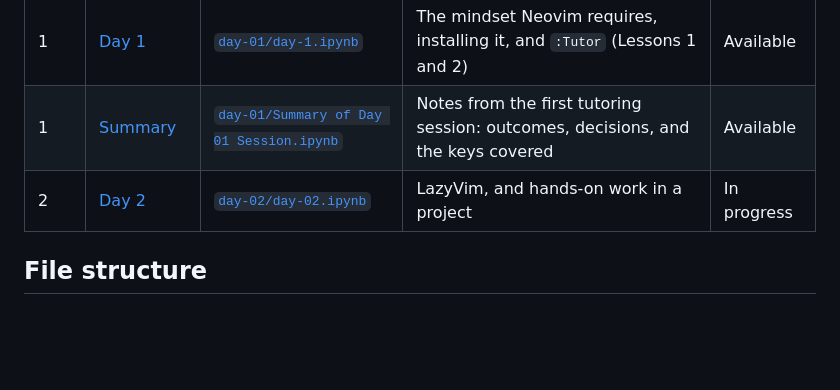
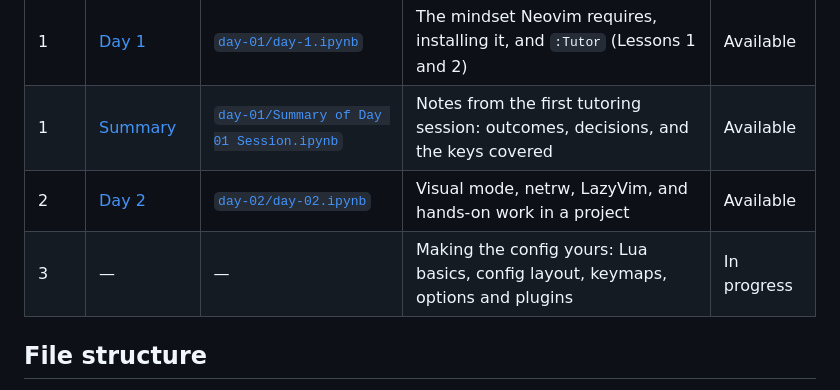
Before and after one commit to dasunpubudumal/nvim-essentials, a Markdown page: README.md, the part around the change. Drawn GitHub-style; blank space fills up the shorter version.

Commit message:
chore: update the readme

```diff
--- a/README.md
+++ b/README.md
@@ -11,7 +11,8 @@ A day-by-day series on getting started with [Neovim](https://neovim.io/). Each d
 |---|---|---|---|---|
 | 1 | [Day 1](https://dasunpubudumal.github.io/nvim-essentials/day-01/) | [`day-01/day-1.ipynb`](day-01/day-1.ipynb) | The mindset Neovim requires, installing it, and `:Tutor` (Lessons 1 and 2) | Available |
 | 1 | [Summary](https://dasunpubudumal.github.io/nvim-essentials/day-01/summary-of-day-01-session.html) | [`day-01/Summary of Day 01 Session.ipynb`](day-01/Summary%20of%20Day%2001%20Session.ipynb) | Notes from the first tutoring session: outcomes, decisions, and the keys covered | Available |
-| 2 | [Day 2](https://dasunpubudumal.github.io/nvim-essentials/day-02/) | [`day-02/day-02.ipynb`](day-02/day-02.ipynb) | LazyVim, and hands-on work in a project | In progress |
+| 2 | [Day 2](https://dasunpubudumal.github.io/nvim-essentials/day-02/) | [`day-02/day-02.ipynb`](day-02/day-02.ipynb) | Visual mode, netrw, LazyVim, and hands-on work in a project | Available |
+| 3 | — | — | Making the config yours: Lua basics, config layout, keymaps, options and plugins | In progress |
 
 ## File structure
 
```
